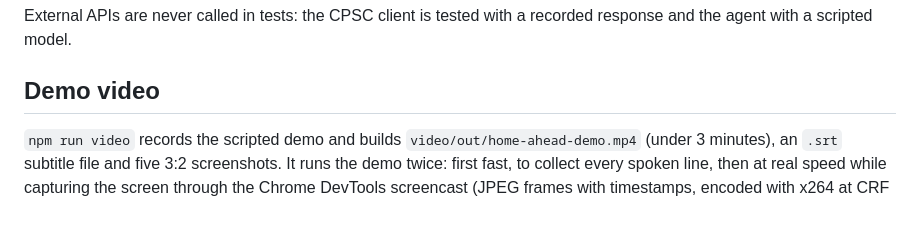
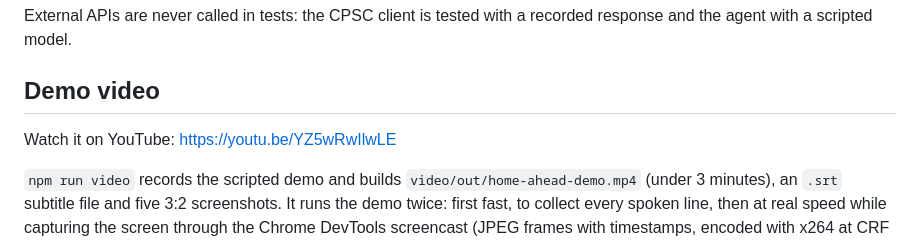
Before and after one commit to leesin1716-byte/home-ahead, a Markdown page: README.md, the part around the change. Drawn GitHub-style; blank space fills up the shorter version.

Commit message:
README: link the published demo video
Co-Authored-By: Claude Opus 5.5 <noreply@anthropic.com>

```diff
--- a/README.md
+++ b/README.md
@@ -157,6 +157,8 @@ External APIs are never called in tests: the CPSC client is tested with a record
 
 ## Demo video
 
+Watch it on YouTube: https://youtu.be/YZ5wRwIlwLE
+
 `npm run video` records the scripted demo and builds `video/out/home-ahead-demo.mp4` (under 3 minutes), an `.srt` subtitle file and five 3:2 screenshots. It runs the demo twice: first fast, to collect every spoken line, then at real speed while capturing the screen through the Chrome DevTools screencast (JPEG frames with timestamps, encoded with x264 at CRF 18 so small text stays sharp), after generating each line with the open [Kokoro-82M](https://huggingface.co/hexgrad/Kokoro-82M) text-to-speech model (Apache-2.0) so the screen waits exactly as long as each voice clip. ffmpeg mixes the clips, plus a synthesized two-tone chime for each proactive alert, at the marked times. It needs `ffmpeg` on the PATH and `npm install` inside `video/` (downloads the model on first run). The video uses no music.
 
 ## Project layout
```
